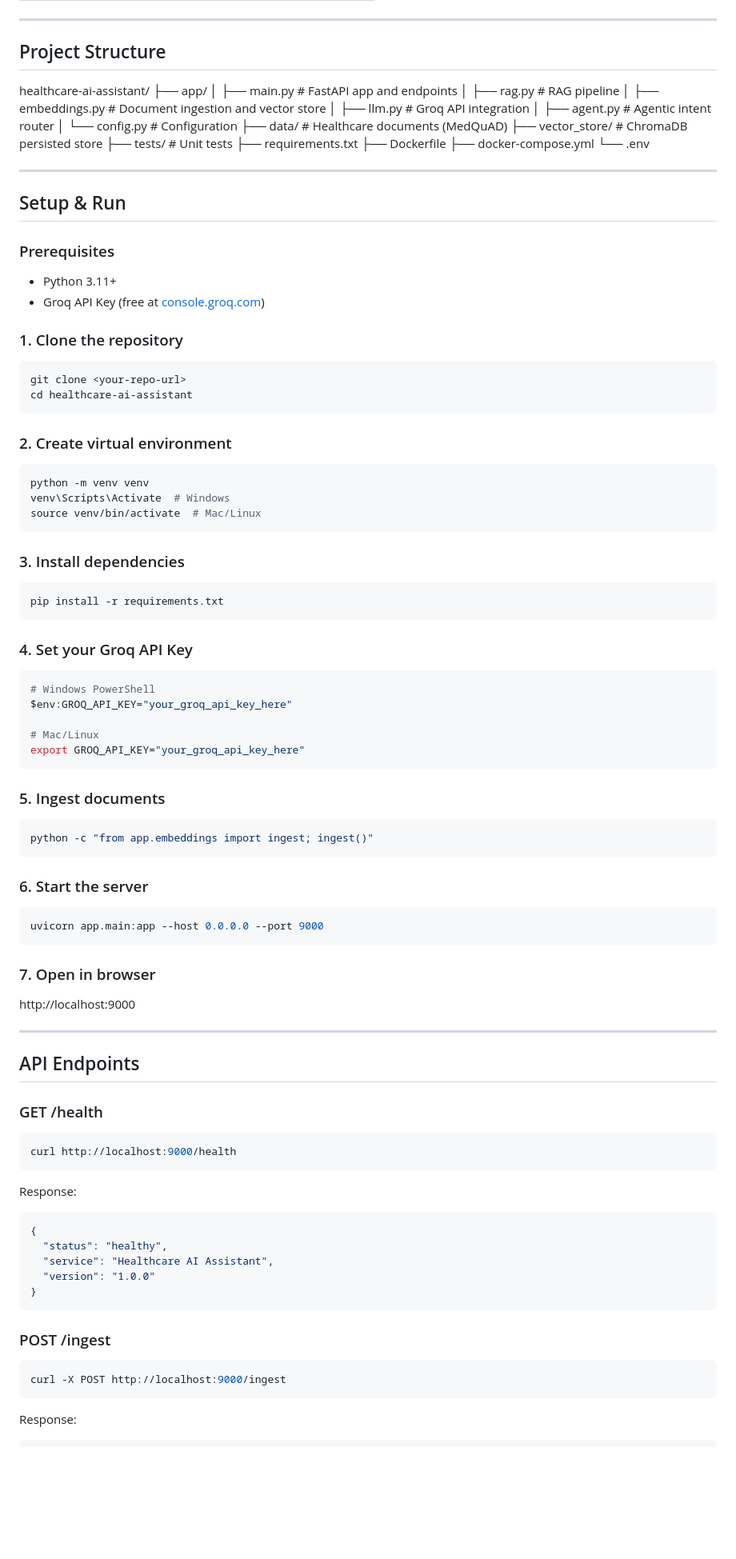
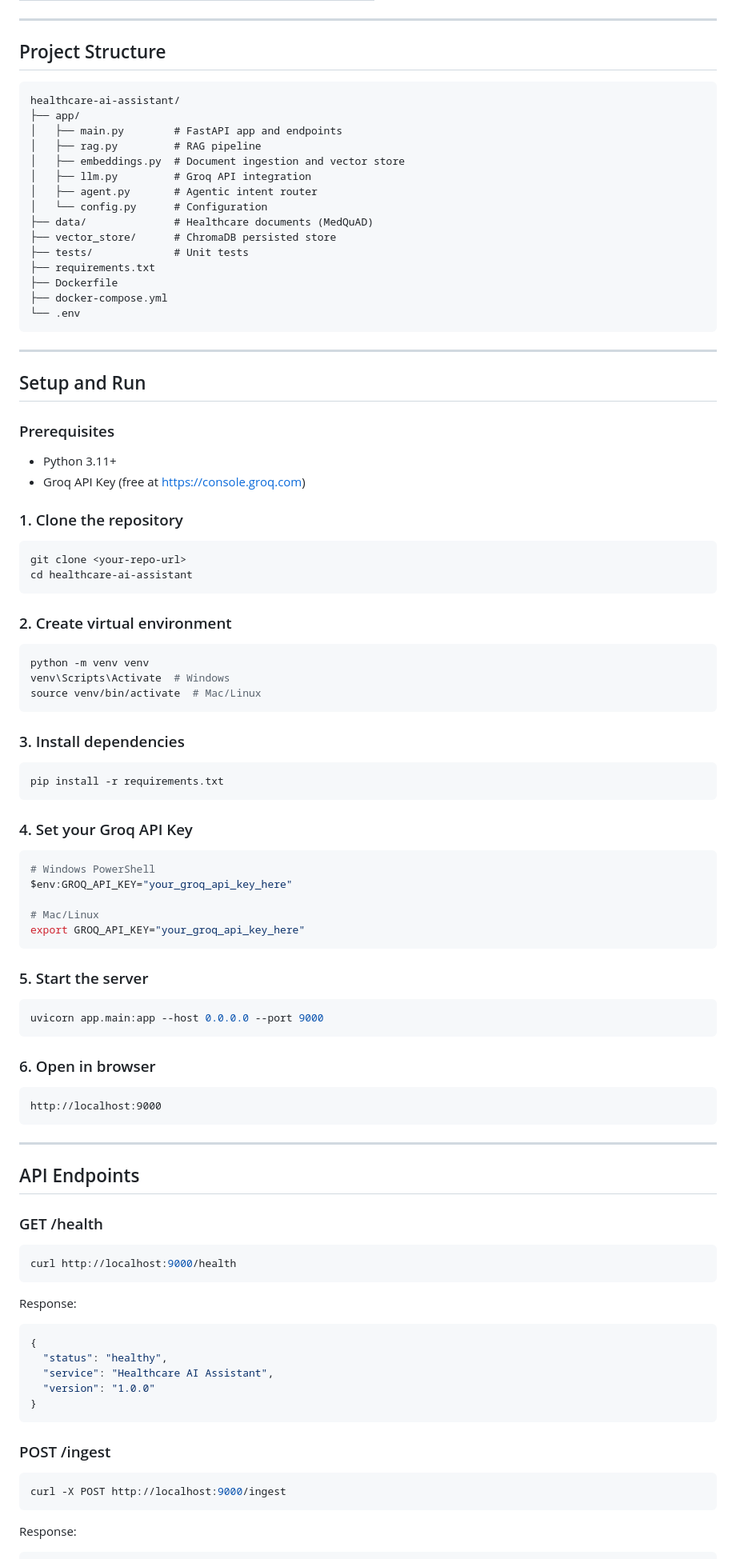
Before and after one commit to Mansiphopale/healthcare-ai-assistant, a Markdown page: README.md, the part around one of its changes. Shown at 80% size. GitHub-like rendering; blank space fills up the shorter version.

````diff
--- a/README.md
+++ b/README.md
@@ -47,6 +55,8 @@ Response
 ---
 
 ## Project Structure
+
+```
 healthcare-ai-assistant/
 ├── app/
 │   ├── main.py        # FastAPI app and endpoints
@@ -62,22 +72,26 @@ healthcare-ai-assistant/
 ├── Dockerfile
 ├── docker-compose.yml
 └── .env
+```
 
 ---
 
-## Setup & Run
+## Setup and Run
 
 ### Prerequisites
+
 - Python 3.11+
-- Groq API Key (free at [console.groq.com](https://console.groq.com))
+- Groq API Key (free at https://console.groq.com)
 
 ### 1. Clone the repository
+
 ```bash
 git clone <your-repo-url>
 cd healthcare-ai-assistant
 ```
 
 ### 2. Create virtual environment
+
 ```bash
 python -m venv venv
 venv\Scripts\Activate  # Windows
@@ -85,11 +99,13 @@ source venv/bin/activate  # Mac/Linux
 ```
 
 ### 3. Install dependencies
+
 ```bash
 pip install -r requirements.txt
 ```
 
 ### 4. Set your Groq API Key
+
 ```bash
 # Windows PowerShell
 $env:GROQ_API_KEY="your_groq_api_key_here"
@@ -98,27 +114,28 @@ $env:GROQ_API_KEY="your_groq_api_key_here"
 export GROQ_API_KEY="your_groq_api_key_here"
 ```
 
-### 5. Ingest documents
-```bash
-python -c "from app.embeddings import ingest; ingest()"
-```
+### 5. Start the server
 
-### 6. Start the server
 ```bash
 uvicorn app.main:app --host 0.0.0.0 --port 9000
 ```
 
-### 7. Open in browser
+### 6. Open in browser
+
+```
 http://localhost:9000
+```
 
 ---
 
 ## API Endpoints
 
 ### GET /health
+
 ```bash
 curl http://localhost:9000/health
 ```
+
 Response:
 ```json
 {
@@ -129,9 +146,11 @@ Response:
 ```
 
 ### POST /ingest
+
 ```bash
 curl -X POST http://localhost:9000/ingest
 ```
+
 Response:
 ```json
 {
````
Also changed, not shown: other parts of README.md (+54 -22 lines).
